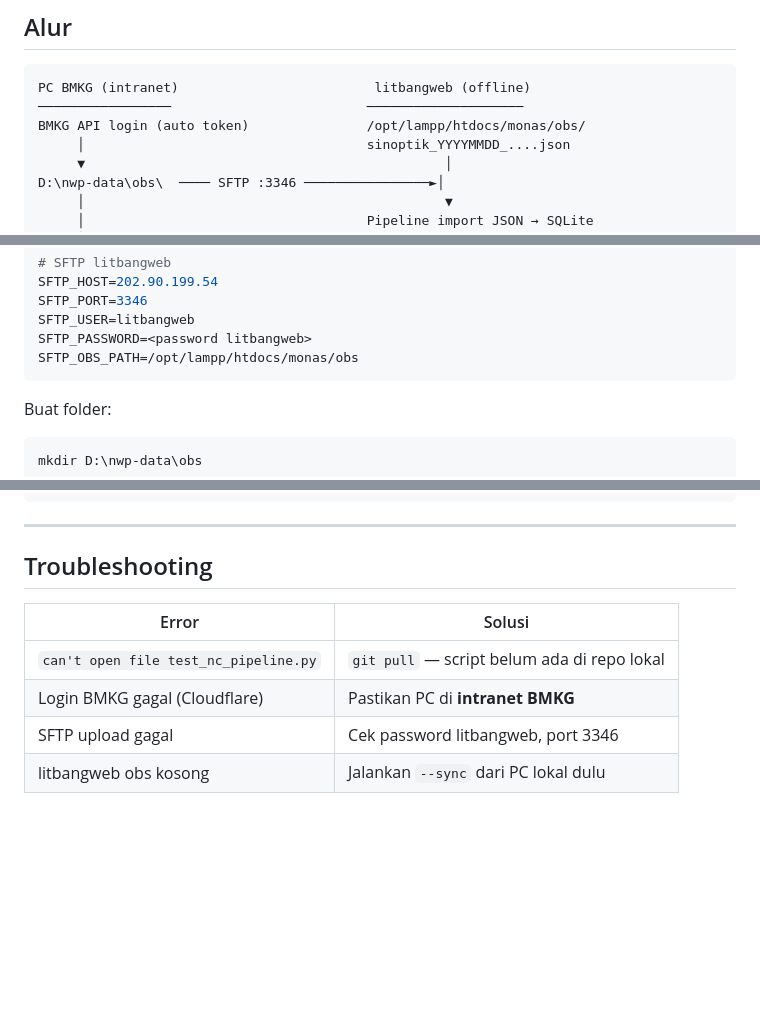
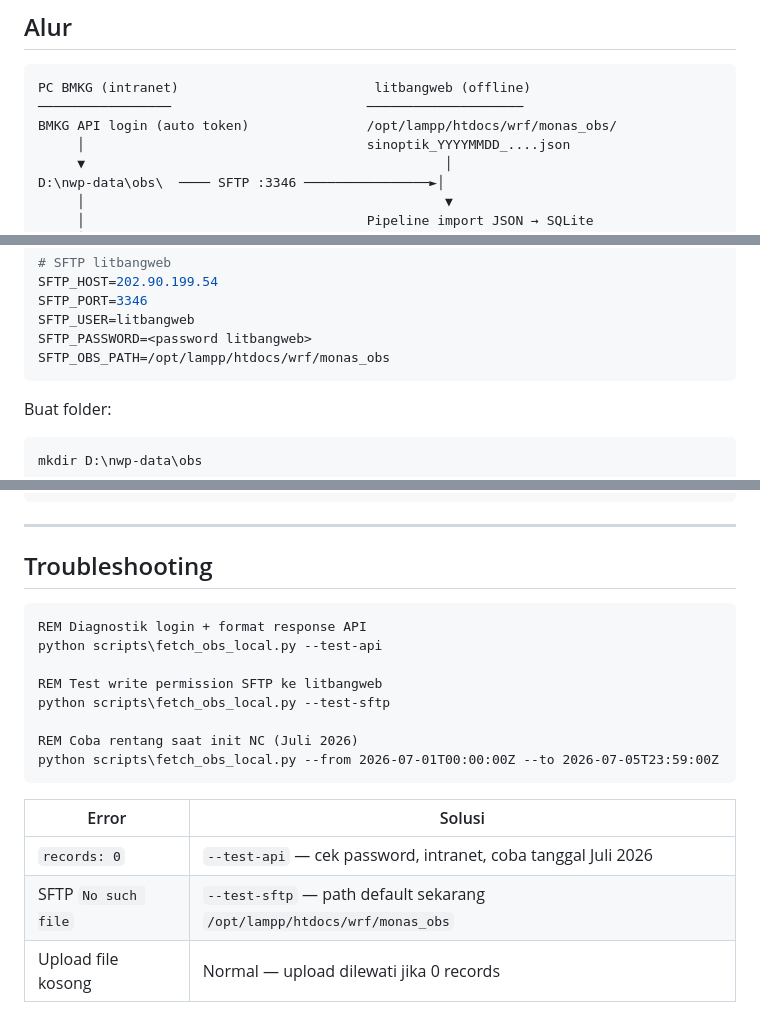
Before and after one commit to kensein/monas, a Markdown page: docs/OBS_SYNC.md, 3 parts joined by grey strips. GitHub-like rendering; blank space fills up the shorter version.

Commit message:
Update OBS_SYNC diagram path
Co-authored-by: Mohamad Husein Nurrahmat <kensein@users.noreply.github.com>

````diff
--- a/docs/OBS_SYNC.md
+++ b/docs/OBS_SYNC.md
@@ -8,7 +8,7 @@ Solusi: **download di PC BMKG** (intranet) → **SFTP ke litbangweb** (otomatis)
 ```
 PC BMKG (intranet)                         litbangweb (offline)
 ─────────────────                         ────────────────────
-BMKG API login (auto token)               /opt/lampp/htdocs/monas/obs/
+BMKG API login (auto token)               /opt/lampp/htdocs/wrf/monas_obs/
      │                                    sinoptik_YYYYMMDD_....json
      ▼                                              │
 D:\nwp-data\obs\  ──── SFTP :3346 ────────────────►│
@@ -57,7 +57,7 @@ SFTP_HOST=202.90.199.54
 SFTP_PORT=3346
 SFTP_USER=litbangweb
 SFTP_PASSWORD=<password litbangweb>
-SFTP_OBS_PATH=/opt/lampp/htdocs/monas/obs
+SFTP_OBS_PATH=/opt/lampp/htdocs/wrf/monas_obs
 ```
 
 Buat folder:
@@ -119,9 +119,19 @@ print(import_obs_from_json_dir('/opt/lampp/htdocs/monas/obs'))
 
 ## Troubleshooting
 
+```cmd
+REM Diagnostik login + format response API
+python scripts\fetch_obs_local.py --test-api
+
+REM Test write permission SFTP ke litbangweb
+python scripts\fetch_obs_local.py --test-sftp
+
+REM Coba rentang saat init NC (Juli 2026)
+python scripts\fetch_obs_local.py --from 2026-07-01T00:00:00Z --to 2026-07-05T23:59:00Z
+```
+
 | Error | Solusi |
 |-------|--------|
-| `can't open file test_nc_pipeline.py` | `git pull` — script belum ada di repo lokal |
-| Login BMKG gagal (Cloudflare) | Pastikan PC di **intranet BMKG** |
-| SFTP upload gagal | Cek password litbangweb, port 3346 |
-| litbangweb obs kosong | Jalankan `--sync` dari PC lokal dulu |
+| `records: 0` | `--test-api` — cek password, intranet, coba tanggal Juli 2026 |
+| SFTP `No such file` | `--test-sftp` — path default sekarang `/opt/lampp/htdocs/wrf/monas_obs` |
+| Upload file kosong | Normal — upload dilewati jika 0 records |
````
